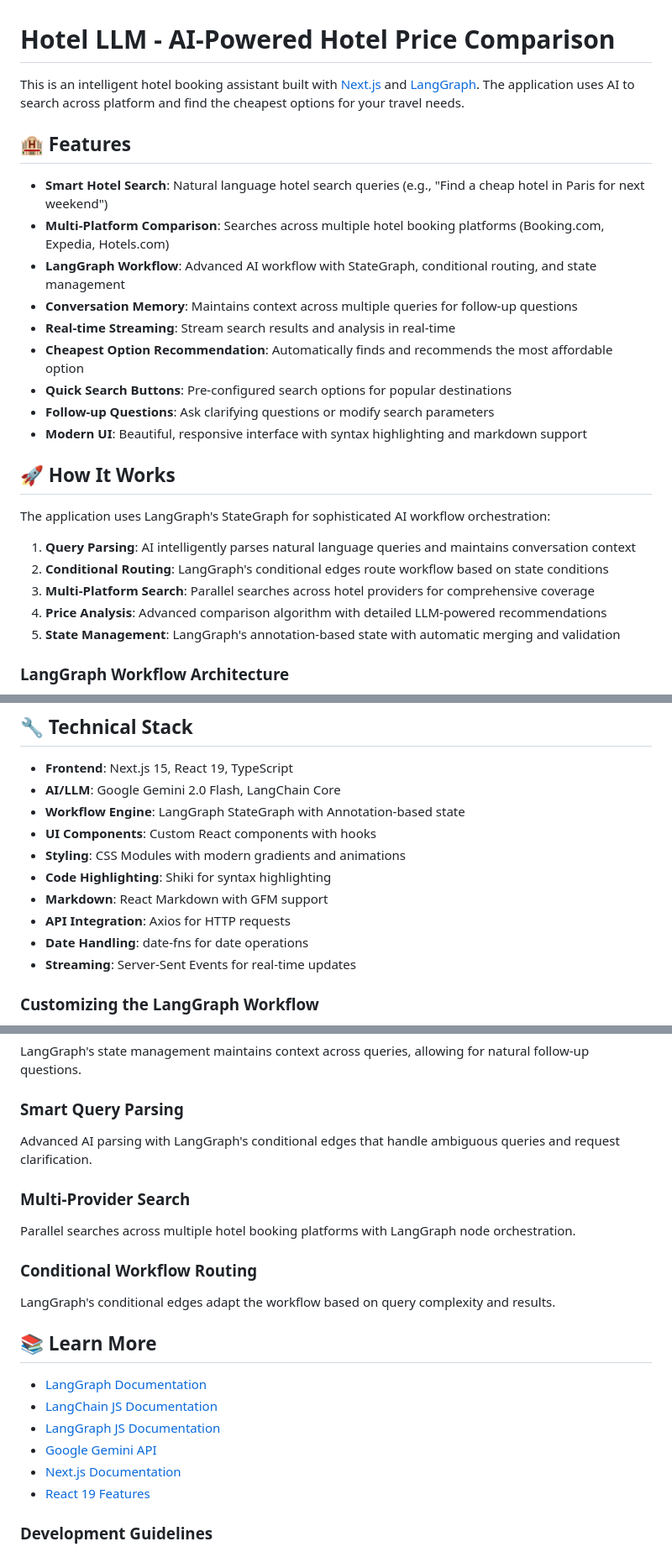
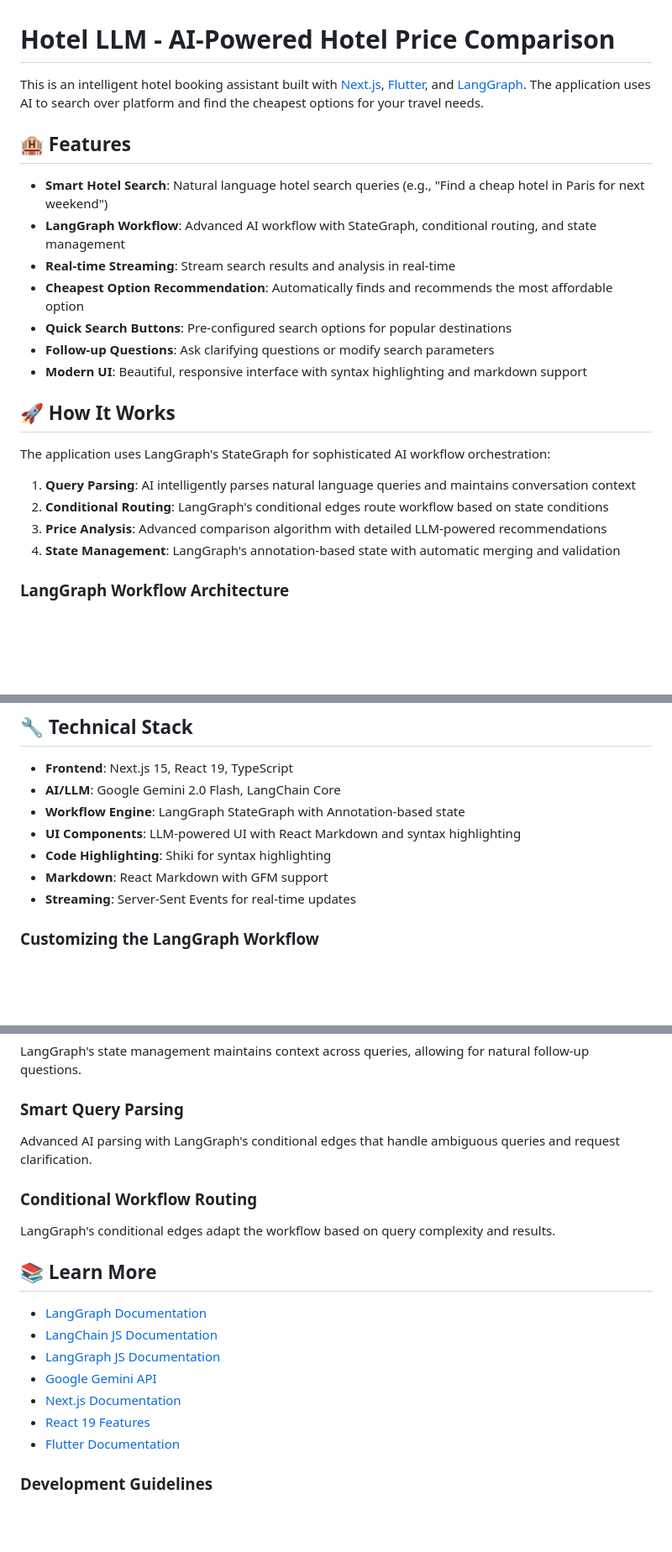
Before and after one commit to nimblehq/initiative-hotel-agent, a Markdown page: llm_web/README.md, 3 parts joined by grey strips. Shown at 84% size. GitHub-like rendering; blank space fills up the shorter version.

```diff
--- a/llm_web/README.md
+++ b/llm_web/README.md
@@ -1,13 +1,11 @@
 # Hotel LLM - AI-Powered Hotel Price Comparison
 
-This is an intelligent hotel booking assistant built with [Next.js](https://nextjs.org) and [LangGraph](https://js.langchain.com/docs/langgraph). The application uses AI to search across platform and find the cheapest options for your travel needs.
+This is an intelligent hotel booking assistant built with [Next.js](https://nextjs.org), [Flutter](https://flutter.dev), and [LangGraph](https://js.langchain.com/docs/langgraph). The application uses AI to search over platform and find the cheapest options for your travel needs.
 
 ## 🏨 Features
 
 - **Smart Hotel Search**: Natural language hotel search queries (e.g., "Find a cheap hotel in Paris for next weekend")
-- **Multi-Platform Comparison**: Searches across multiple hotel booking platforms (Booking.com, Expedia, Hotels.com)
 - **LangGraph Workflow**: Advanced AI workflow with StateGraph, conditional routing, and state management
-- **Conversation Memory**: Maintains context across multiple queries for follow-up questions
 - **Real-time Streaming**: Stream search results and analysis in real-time
 - **Cheapest Option Recommendation**: Automatically finds and recommends the most affordable option
 - **Quick Search Buttons**: Pre-configured search options for popular destinations
@@ -20,9 +18,8 @@ The application uses LangGraph's StateGraph for sophisticated AI workflow orches
 
 1. **Query Parsing**: AI intelligently parses natural language queries and maintains conversation context
 2. **Conditional Routing**: LangGraph's conditional edges route workflow based on state conditions
-3. **Multi-Platform Search**: Parallel searches across hotel providers for comprehensive coverage
-4. **Price Analysis**: Advanced comparison algorithm with detailed LLM-powered recommendations
-5. **State Management**: LangGraph's annotation-based state with automatic merging and validation
+3. **Price Analysis**: Advanced comparison algorithm with detailed LLM-powered recommendations
+4. **State Management**: LangGraph's annotation-based state with automatic merging and validation
 
 ### LangGraph Workflow Architecture
 
@@ -149,12 +166,9 @@ const GraphState = Annotation.Root({
 - **Frontend**: Next.js 15, React 19, TypeScript
 - **AI/LLM**: Google Gemini 2.0 Flash, LangChain Core
 - **Workflow Engine**: LangGraph StateGraph with Annotation-based state
-- **UI Components**: Custom React components with hooks
-- **Styling**: CSS Modules with modern gradients and animations
+- **UI Components**: LLM-powered UI with React Markdown and syntax highlighting
 - **Code Highlighting**: Shiki for syntax highlighting
 - **Markdown**: React Markdown with GFM support
-- **API Integration**: Axios for HTTP requests
-- **Date Handling**: date-fns for date operations
 - **Streaming**: Server-Sent Events for real-time updates
 
 ### Customizing the LangGraph Workflow
@@ -249,9 +276,6 @@ LangGraph's state management maintains context across queries, allowing for natu
 ### Smart Query Parsing
 Advanced AI parsing with LangGraph's conditional edges that handle ambiguous queries and request clarification.
 
-### Multi-Provider Search
-Parallel searches across multiple hotel booking platforms with LangGraph node orchestration.
-
 ### Conditional Workflow Routing
 LangGraph's conditional edges adapt the workflow based on query complexity and results.
 
@@ -263,6 +287,7 @@ LangGraph's conditional edges adapt the workflow based on query complexity and r
 - [Google Gemini API](https://ai.google.dev/)
 - [Next.js Documentation](https://nextjs.org/docs)
 - [React 19 Features](https://react.dev/blog/2024/04/25/react-19)
+- [Flutter Documentation](https://docs.flutter.dev/)
 
 ### Development Guidelines
 - Follow TypeScript best practices
```
Also changed, not shown: other parts of llm_web/README.md (+40 -7 lines).
